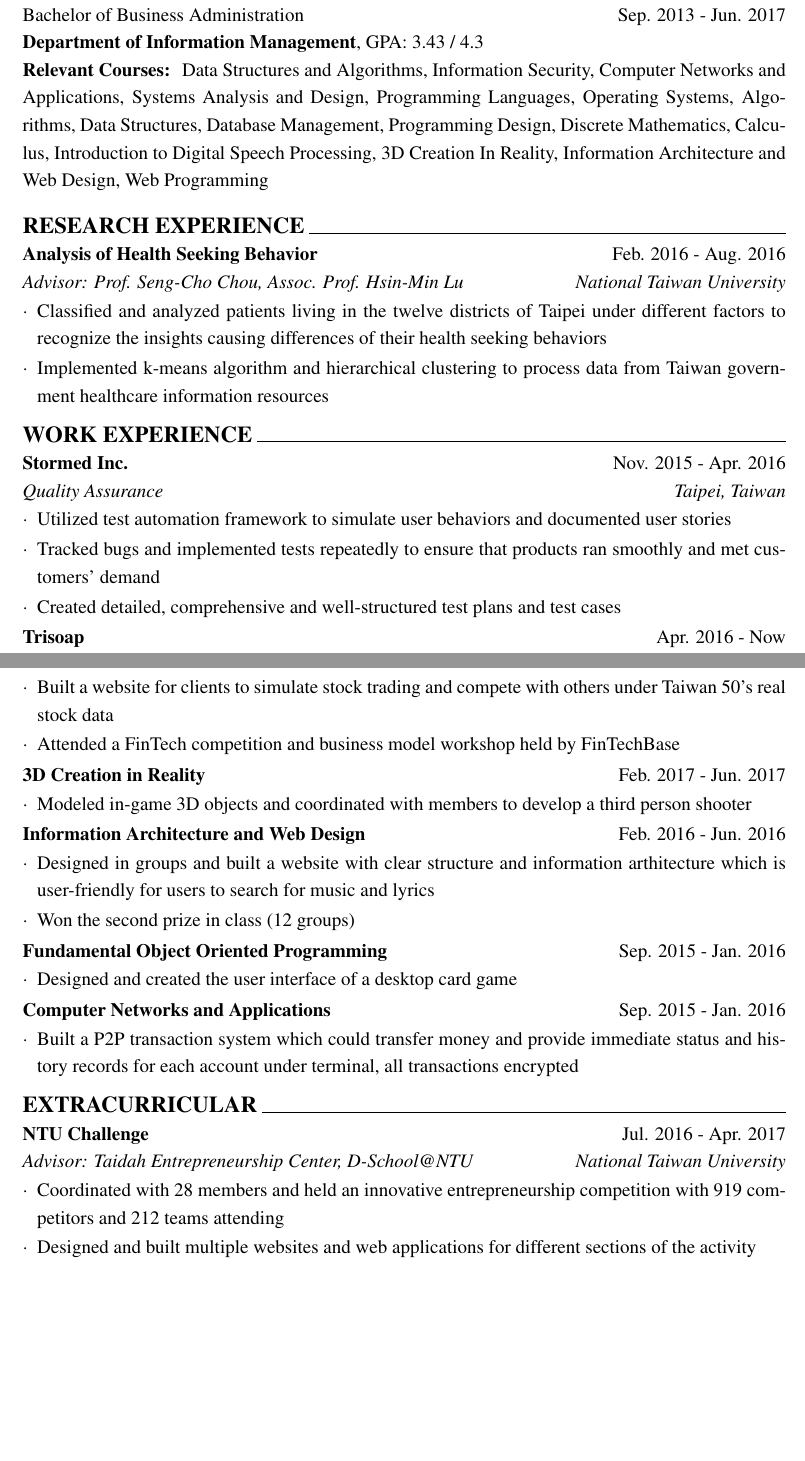
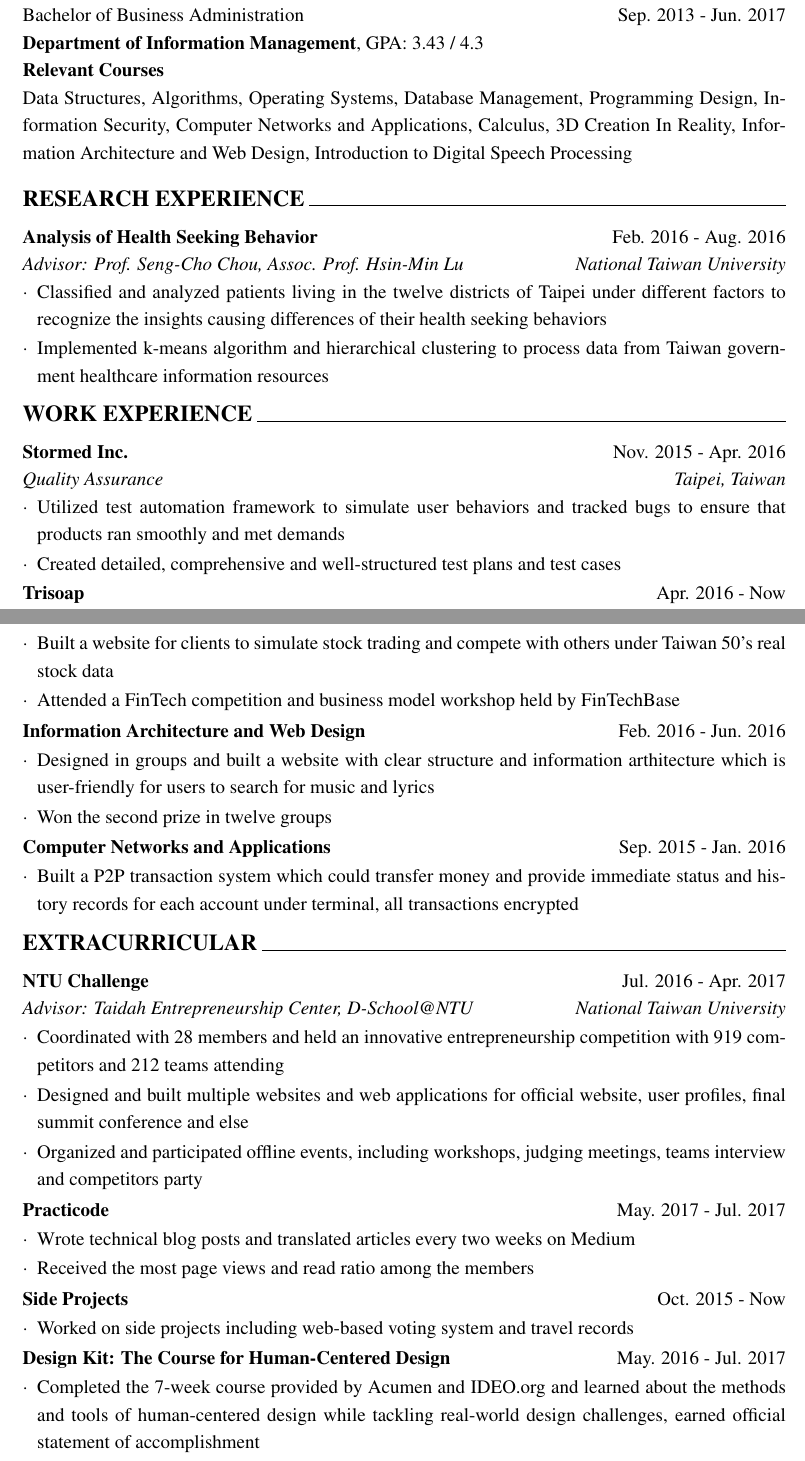
Before and after one commit to ShaoEnChen/CV, a LaTeX document (ShaoEnChen.tex): two parts of pages 1 and 2 of 2, joined at a grey line, cut so that both start at the same text, the shorter picture padded with empty space. Compiled offline with pdfLaTeX.

Commit message:
finish first ver.

```diff
--- a/ShaoEnChen.tex
+++ b/ShaoEnChen.tex
@@ -1,6 +1,6 @@
 \documentclass[12pt]{article}
 
-\title{\vspace{-1in}Shao-En Chen}
+\title{\vspace{-0.8in}Shao-En Chen}
 
 \author{
 	$(\texttt{+}886) 932322975$ $\bullet$ seanchen47@gmail.com
@@ -15,7 +15,7 @@
 \usepackage{times}
 \usepackage{nopageno}
 \usepackage{geometry}
-\geometry{a4paper,hmargin=0.8in,vmargin=1in}
+\geometry{a4paper,margin=0.8in}
 \usepackage{enumitem}
 \setenumerate{label=$\cdot$, leftmargin=*, itemsep=-0.3em, topsep=-0.6em}
 
@@ -26,23 +26,28 @@
 \textbf{\large{\uppercase{Education}}}
 \hrulefill{}
 
-	\textbf{National Taiwan University} \hfill{Taipei, Taiwan}
+	\vspace{0.5em}
 
-	Bachelor of Business Administration \hfill{Sep. 2013 - Jun. 2017}
+	\textbf{National Taiwan University} \hfill Taipei, Taiwan
+
+	Bachelor of Business Administration \hfill Sep. 2013 - Jun. 2017
 
 	\textbf{Department of Information Management}, GPA: 3.43 / 4.3
 
-	\textbf{Relevant Courses: }
-	Data Structures and Algorithms, Information Security, Computer Networks and Applications, Systems Analysis and Design, Programming Languages, Operating Systems, Algorithms, Data Structures, Database Management, Programming Design, Discrete Mathematics, Calculus, Introduction to Digital Speech Processing, 3D Creation In Reality, Information Architecture and Web Design, Web Programming
+	\textbf{Relevant Courses}
+
+	Data Structures, Algorithms, Operating Systems, Database Management, Programming Design, Information Security, Computer Networks and Applications, Calculus, 3D Creation In Reality, Information Architecture and Web Design, Introduction to Digital Speech Processing
 
 	\vspace{1em}
 
 \textbf{\large{\uppercase{Research Experience}}}
 \hrulefill{}
 
-	\textbf{Analysis of Health Seeking Behavior} \hfill{Feb. 2016 - Aug. 2016}
+	\vspace{0.5em}
 
-	\textit{Advisor: Prof. Seng-Cho Chou, Assoc. Prof. Hsin-Min Lu \hfill{National Taiwan University}}
+	\textbf{Analysis of Health Seeking Behavior} \hfill Feb. 2016 - Aug. 2016
+
+	\textit{Advisor: Prof. Seng-Cho Chou, Assoc. Prof. Hsin-Min Lu \hfill National Taiwan University}
 
 	\begin{enumerate}
 
@@ -57,15 +62,15 @@
 \textbf{\large{\uppercase{Work Experience}}}
 \hrulefill{}
 
-	\textbf{Stormed Inc.} \hfill{Nov. 2015 - Apr. 2016}
+	\vspace{0.5em}
 
-	\textit{Quality Assurance \hfill{Taipei, Taiwan}}
+	\textbf{Stormed Inc.} \hfill Nov. 2015 - Apr. 2016
+
+	\textit{Quality Assurance \hfill Taipei, Taiwan}
 
 	\begin{enumerate}
 
-		\item Utilized test automation framework to simulate user behaviors and documented user stories
-
-		\item Tracked bugs and implemented tests repeatedly to ensure that products ran smoothly and met customers' demand
+		\item Utilized test automation framework to simulate user behaviors and tracked bugs to ensure that products ran smoothly and met demands
 
 		\item Created detailed, comprehensive and well-structured test plans and test cases
 
@@ -73,5 +78,5 @@
 
 	\vspace{0.5em}
 
-	\textbf{Trisoap} \hfill{Apr. 2016 - Now}
+	\textbf{Trisoap} \hfill Apr. 2016 - Now
 
@@ -114,39 +125,19 @@
 
 	\vspace{0.5em}
 
-	\textbf{3D Creation in Reality} \hfill{Feb. 2017 - Jun. 2017}
+	\textbf{Information Architecture and Web Design} \hfill Feb. 2016 - Jun. 2016
 
 	\begin{enumerate}
 
-		\item Modeled in-game 3D objects and coordinated with members to develop a third person shooter
+		\item Designed in groups and built a website with clear structure and information arthitecture which is user-friendly for users to search for music and lyrics
+
+		\item Won the second prize in twelve groups
 
 	\end{enumerate}
 
 	\vspace{0.5em}
 
-	\textbf{Information Architecture and Web Design} \hfill{Feb. 2016 - Jun. 2016}
-
-	\begin{enumerate}
-
-		\item Designed in groups and built a website with clear structure and information arthitecture which is user-friendly for users to search for music and lyrics
-
-		\item Won the second prize in class (12 groups)
-
-	\end{enumerate}
-
-	\vspace{0.5em}
-
-	\textbf{Fundamental Object Oriented Programming} \hfill{Sep. 2015 - Jan. 2016}
-
-	\begin{enumerate}
-
-		\item Designed and created the user interface of a desktop card game
-
-	\end{enumerate}
-
-	\vspace{0.5em}
-
-	\textbf{Computer Networks and Applications} \hfill{Sep. 2015 - Jan. 2016}
+	\textbf{Computer Networks and Applications} \hfill Sep. 2015 - Jan. 2016
 
 	\begin{enumerate}
 
@@ -159,22 +150,48 @@
 \textbf{\large{\uppercase{Extracurricular}}}
 \hrulefill{}
 
-	\textbf{NTU Challenge} \hfill{Jul. 2016 - Apr. 2017}
+	\vspace{0.5em}
 
-	\textit{Advisor: Taidah Entrepreneurship Center, D-School@NTU \hfill{National Taiwan University}}
+	\textbf{NTU Challenge} \hfill Jul. 2016 - Apr. 2017
+
+	\textit{Advisor: Taidah Entrepreneurship Center, D-School@NTU \hfill National Taiwan University}
 
 	\begin{enumerate}
 
 		\item Coordinated with 28 members and held an innovative entrepreneurship competition with 919 competitors and 212 teams attending
 
-		\item Designed and built multiple websites and web applications for different sections of the activity
+		\item Designed and built multiple websites and web applications for official website, user profiles, final summit conference and else
+
+		\item Organized and participated offline events, including workshops, judging meetings, teams interview and competitors party
 
 	\end{enumerate}
 
 	\vspace{0.5em}
 
-	\textbf{HackNTU} \hfill{Aug. 21st - 23rd, 2015}
+	\textbf{Practicode} \hfill May. 2017 - Jul. 2017
 
 	\begin{enumerate}
 
-		\item Participated in hackathon in NTU and built a forum application prototype for current events
+		\item Wrote technical blog posts and translated articles every two weeks on Medium
+
+		\item Received the most page views and read ratio among the members
+
+	\end{enumerate}
+
+	\vspace{0.5em}
+
+	\textbf{Side Projects} \hfill Oct. 2015 - Now
+
+	\begin{enumerate}
+
+		\item Worked on side projects including web-based voting system and travel records
+
+	\end{enumerate}
+
+	\vspace{0.5em}
+
+	\textbf{Design Kit: The Course for Human-Centered Design} \hfill May. 2016 - Jul. 2017
+
+	\begin{enumerate}
+
+		\item Completed the 7-week course provided by Acumen and IDEO.org and learned about the methods and tools of human-centered design while tackling real-world design challenges, earned official statement of accomplishment
```
Also changed, not shown: ShaoEnChen.tex (54 more changed lines).
